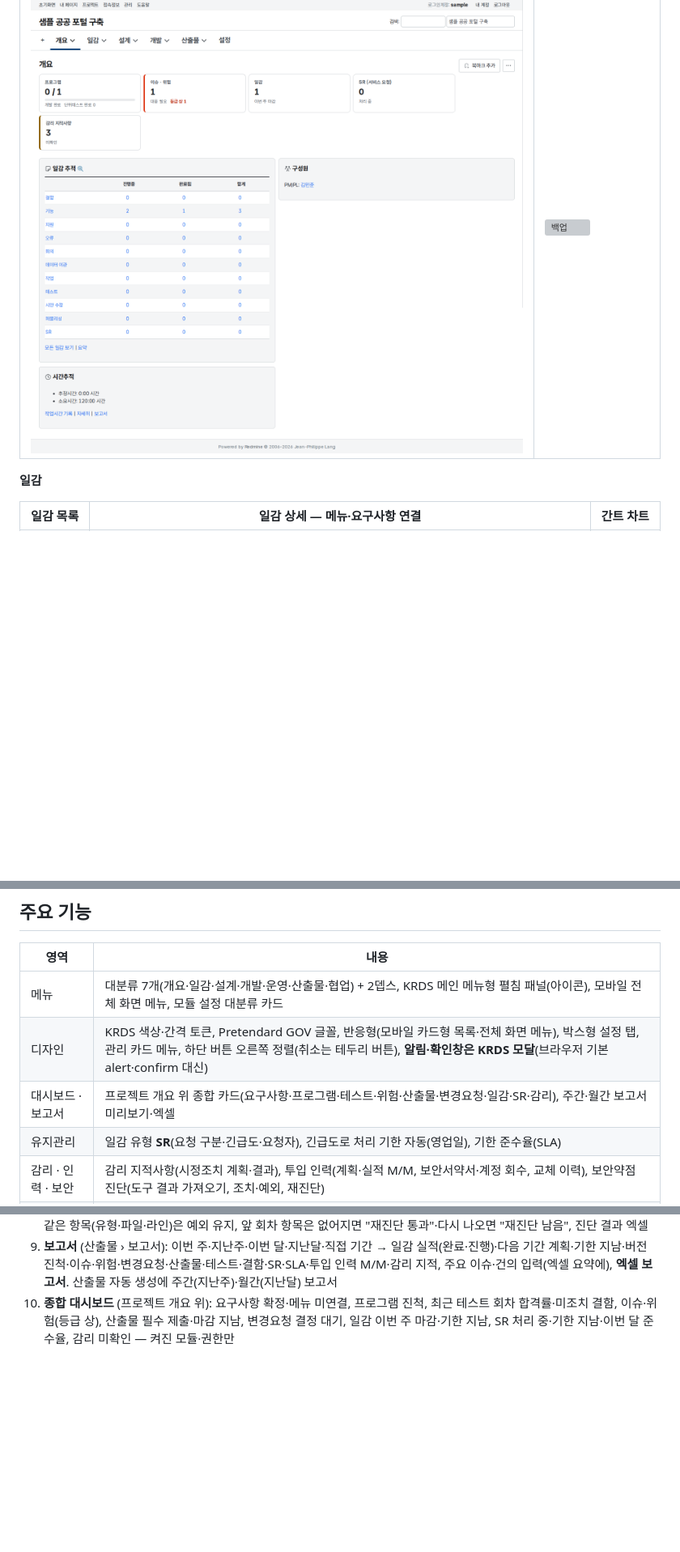
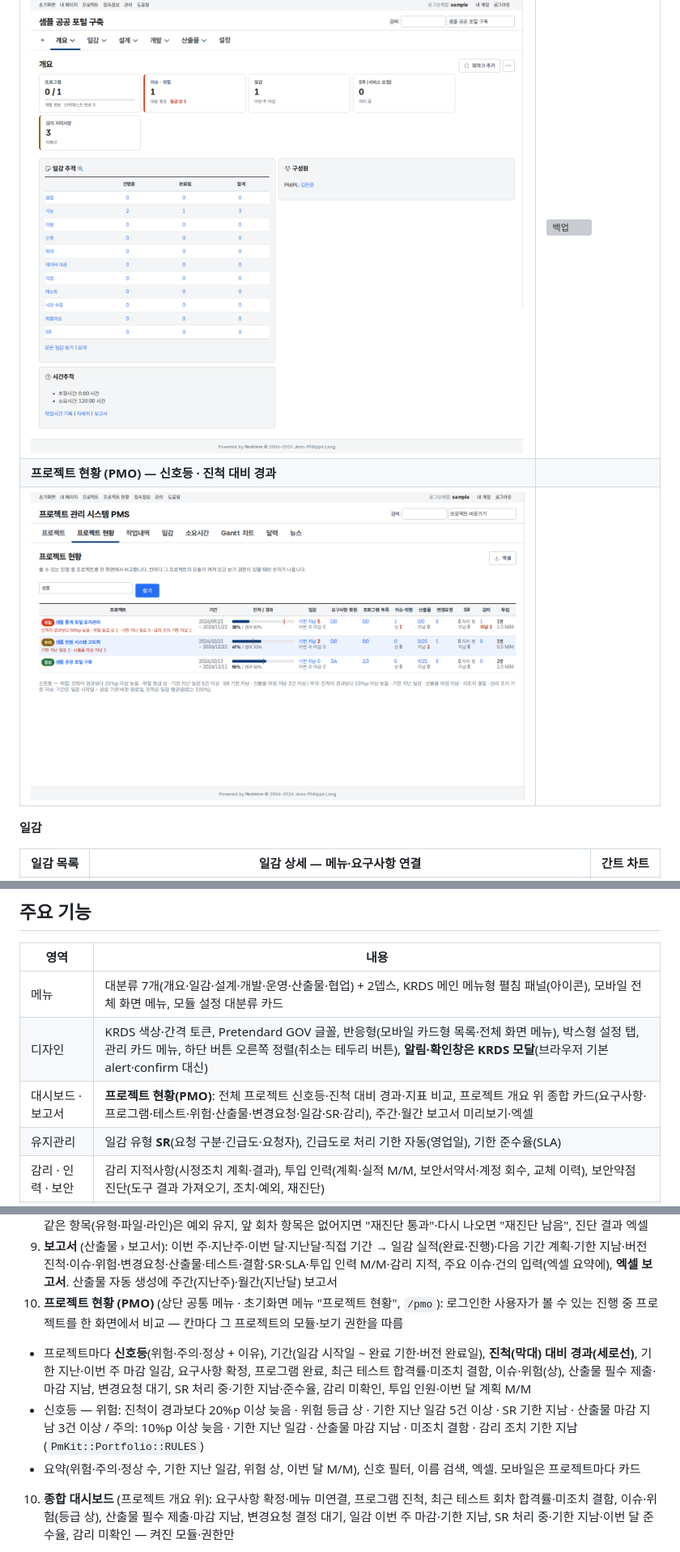
Before and after one commit to kephi-hub/Redmine-KRDS-style, a Markdown page: README.md, 3 parts joined by grey strips. Shown at 81% size. Rendered like a GitHub page; pictures changed too: docs/screenshots/40_pmo.png (added); blank space fills up the shorter version; grey boxes are pictures that could not be loaded.

Commit message:
README: 프로젝트 현황(PMO) 설명과 화면
Co-Authored-By: Claude Opus 5.5 <noreply@anthropic.com>

```diff
--- a/README.md
+++ b/README.md
@@ -28,6 +28,8 @@ Redmine 6.1.6 + Vault(접속정보) 플러그인을 **KRDS(대한민국 정부
 | ![메인 메뉴](docs/screenshots/02_menu_panel.png) | ![모듈 설정](docs/screenshots/29_modules.png) |
 | **프로젝트 개요 — 종합 대시보드** | **관리 → 백업** |
 | ![대시보드](docs/screenshots/33_dashboard.png) | ![백업](docs/screenshots/38_backups.png) |
+| **프로젝트 현황 (PMO) — 신호등 · 진척 대비 경과** | |
+| ![프로젝트 현황](docs/screenshots/40_pmo.png) | |
 
 **일감**
 
@@ -105,7 +107,7 @@ Redmine 6.1.6 + Vault(접속정보) 플러그인을 **KRDS(대한민국 정부
 |---|---|
 | 메뉴 | 대분류 7개(개요·일감·설계·개발·운영·산출물·협업) + 2뎁스, KRDS 메인 메뉴형 펼침 패널(아이콘), 모바일 전체 화면 메뉴, 모듈 설정 대분류 카드 |
 | 디자인 | KRDS 색상·간격 토큰, Pretendard GOV 글꼴, 반응형(모바일 카드형 목록·전체 화면 메뉴), 박스형 설정 탭, 관리 카드 메뉴, 하단 버튼 오른쪽 정렬(취소는 테두리 버튼), **알림·확인창은 KRDS 모달**(브라우저 기본 alert·confirm 대신) |
-| 대시보드 · 보고서 | 프로젝트 개요 위 종합 카드(요구사항·프로그램·테스트·위험·산출물·변경요청·일감·SR·감리), 주간·월간 보고서 미리보기·엑셀 |
+| 대시보드 · 보고서 | **프로젝트 현황(PMO)**: 전체 프로젝트 신호등·진척 대비 경과·지표 비교, 프로젝트 개요 위 종합 카드(요구사항·프로그램·테스트·위험·산출물·변경요청·일감·SR·감리), 주간·월간 보고서 미리보기·엑셀 |
 | 유지관리 | 일감 유형 **SR**(요청 구분·긴급도·요청자), 긴급도로 처리 기한 자동(영업일), 기한 준수율(SLA) |
 | 감리 · 인력 · 보안 | 감리 지적사항(시정조치 계획·결과), 투입 인력(계획·실적 M/M, 보안서약서·계정 회수, 교체 이력), 보안약점 진단(도구 결과 가져오기, 조치·예외, 재진단) |
 | 백업 | 매일 DB·첨부파일·키 파일 서버 안 백업(날짜별 스냅숏, 14일), 복원 스크립트, 관리 → 백업 화면 |
@@ -332,6 +334,10 @@ Jenkins 쪽은 플러그인 설치 없이 **배포 전용 계정 + API 토큰**
 7. **투입 인력** (산출물 › 투입 인력, 보기 권한도 따로 — 기본 PM/PL): 이름(Redmine 사용자 연결 또는 외부)·소속·역할·등급·투입 기간·투입률 → **계획 M/M**(월별 날짜 비율 × 투입률) · **실적 M/M**(소요시간 ÷ 168시간), 보안서약서 제출일, 계정 발급·회수일(철수 후 미회수 경고), 교체 이력(교체 전 인력·사유·승인일), 투입인력 현황 엑셀(월별 계획·실적)
 8. **보안약점** (개발 › 보안약점): 진단 회차(도구·진단일·리비전·진단자) + 도구 결과 엑셀·CSV 가져오기(유형·위험도·파일·라인·설명, 머리줄 이름), 파일 경로가 프로그램 소스 경로면 프로그램 연결, 골라서 조치 완료·예외(사유 필수)·조치자, 다음 회차에서 같은 항목(유형·파일·라인)은 예외 유지, 앞 회차 항목은 없어지면 "재진단 통과"·다시 나오면 "재진단 남음", 진단 결과 엑셀
 9. **보고서** (산출물 › 보고서): 이번 주·지난주·이번 달·지난달·직접 기간 → 일감 실적(완료·진행)·다음 기간 계획·기한 지남·버전 진척·이슈·위험·변경요청·산출물·테스트·결함·SR·SLA·투입 인력 M/M·감리 지적, 주요 이슈·건의 입력(엑셀 요약에), **엑셀 보고서**. 산출물 자동 생성에 주간(지난주)·월간(지난달) 보고서
+11. **프로젝트 현황 (PMO)** (상단 공통 메뉴 · 초기화면 메뉴 "프로젝트 현황", `/pmo`): 로그인한 사용자가 볼 수 있는 진행 중 프로젝트를 한 화면에서 비교 — 칸마다 그 프로젝트의 모듈·보기 권한을 따름
+   - 프로젝트마다 **신호등**(위험·주의·정상 + 이유), 기간(일감 시작일 ~ 완료 기한·버전 완료일), **진척(막대) 대비 경과(세로선)**, 기한 지난·이번 주 마감 일감, 요구사항 확정, 프로그램 완료, 최근 테스트 합격률·미조치 결함, 이슈·위험(상), 산출물 필수 제출·마감 지남, 변경요청 대기, SR 처리 중·기한 지남·준수율, 감리 미확인, 투입 인원·이번 달 계획 M/M
+   - 신호등 — 위험: 진척이 경과보다 20%p 이상 늦음 · 위험 등급 상 · 기한 지난 일감 5건 이상 · SR 기한 지남 · 산출물 마감 지남 3건 이상 / 주의: 10%p 이상 늦음 · 기한 지난 일감 · 산출물 마감 지남 · 미조치 결함 · 감리 조치 기한 지남 (`PmKit::Portfolio::RULES`)
+   - 요약(위험·주의·정상 수, 기한 지난 일감, 위험 상, 이번 달 M/M), 신호 필터, 이름 검색, 엑셀. 모바일은 프로젝트마다 카드
 10. **종합 대시보드** (프로젝트 개요 위): 요구사항 확정·메뉴 미연결, 프로그램 진척, 최근 테스트 회차 합격률·미조치 결함, 이슈·위험(등급 상), 산출물 필수 제출·마감 지남, 변경요청 결정 대기, 일감 이번 주 마감·기한 지남, SR 처리 중·기한 지남·이번 달 준수율, 감리 미확인 — 켜진 모듈·권한만
 - **프로그램 상태 제안** (프로그램 목록 › 상태 제안): 미착수인데 커밋이 있으면(메시지에 프로그램 ID, 또는 소스 경로 변경) 개발 중, 연결 테스트 모두 합격이면 단위테스트 완료 — 골라서 반영
 - **요구사항 추적표**에 프로그램 칸(요구사항 메뉴·하위 메뉴의 프로그램, 완료/전체)
```
